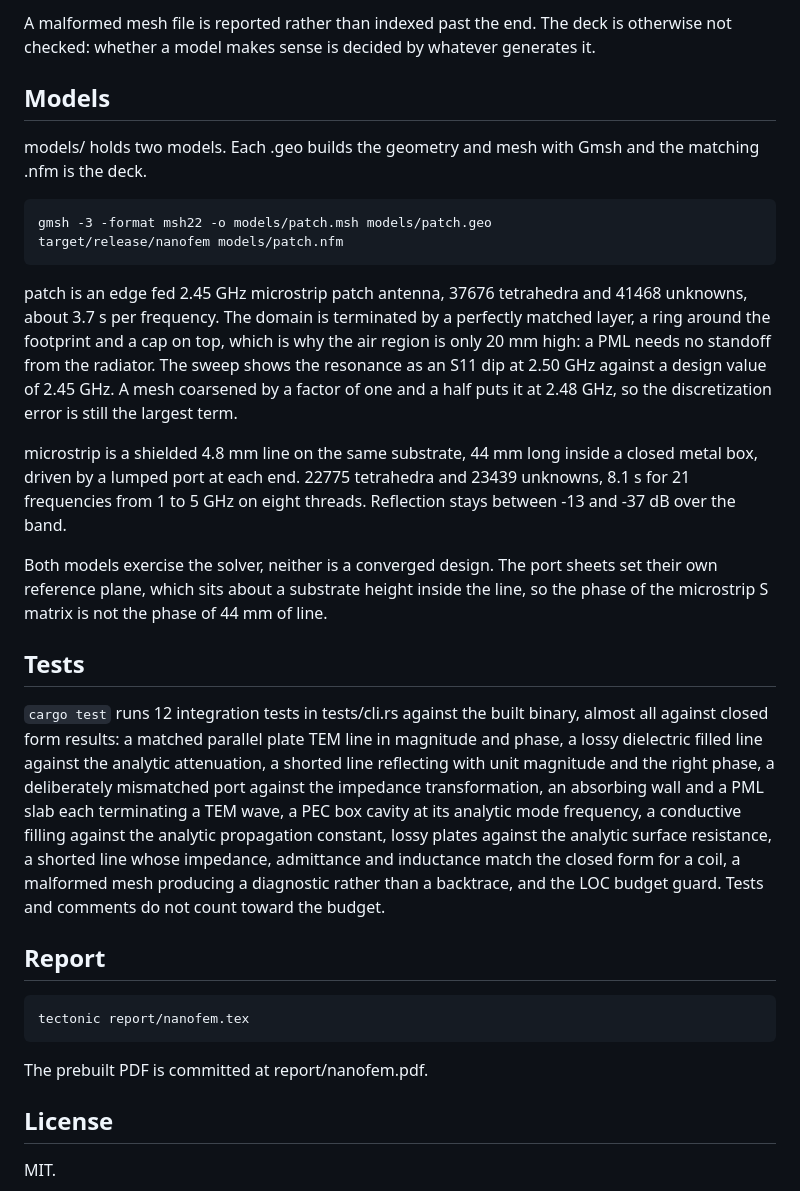
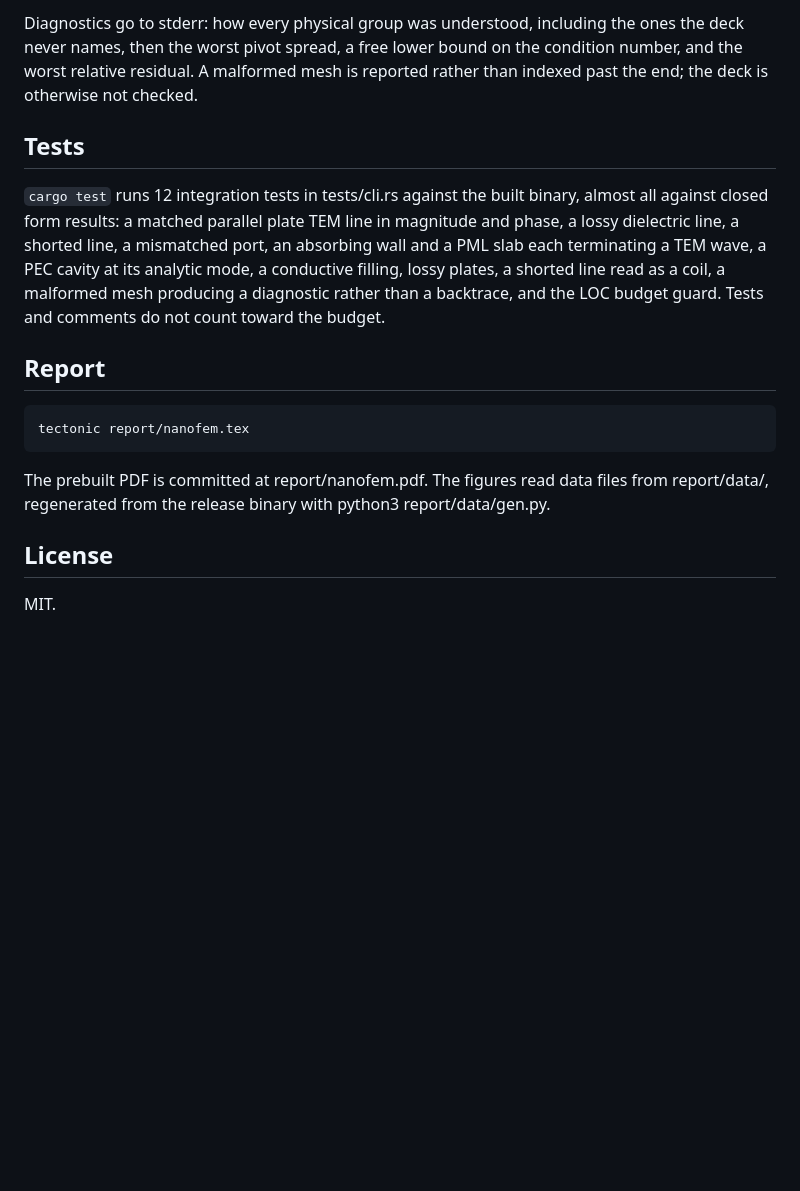
Before and after one commit to milanofthe/nanofem, a Markdown page: README.md, the part around one of its changes. Drawn GitHub-style; blank space fills up the shorter version.

```diff
--- a/README.md
+++ b/README.md
@@ -110,53 +76,27 @@ assumed.
-A malformed mesh file is reported rather than indexed past the end. The
-deck is otherwise not checked: whether a model makes sense is decided by
-whatever generates it.
-
-## Models
-
-models/ holds two models. Each .geo builds the geometry and mesh with Gmsh
-and the matching .nfm is the deck.
-
-    gmsh -3 -format msh22 -o models/patch.msh models/patch.geo
-    target/release/nanofem models/patch.nfm
-
-patch is an edge fed 2.45 GHz microstrip patch antenna, 37676 tetrahedra and
-41468 unknowns, about 3.7 s per frequency. The domain is terminated by a
-perfectly matched layer, a ring around the footprint and a cap on top, which
-is why the air region is only 20 mm high: a PML needs no standoff from the
-radiator. The sweep shows the resonance as an S11 dip at 2.50 GHz against a
-design value of 2.45 GHz. A mesh coarsened by a factor of one and a half
-puts it at 2.48 GHz, so the discretization error is still the largest term.
-
-microstrip is a shielded 4.8 mm line on the same substrate, 44 mm long
-inside a closed metal box, driven by a lumped port at each end. 22775
-tetrahedra and 23439 unknowns, 8.1 s for 21 frequencies from 1 to 5 GHz on
-eight threads. Reflection stays between -13 and -37 dB over the band.
-
-Both models exercise the solver, neither is a converged design. The port
-sheets set their own reference plane, which sits about a substrate height
-inside the line, so the phase of the microstrip S matrix is not the phase of
-44 mm of line.
+Diagnostics go to stderr: how every physical group was understood, including
+the ones the deck never names, then the worst pivot spread, a free lower
+bound on the condition number, and the worst relative residual. A malformed
+mesh is reported rather than indexed past the end; the deck is otherwise not
+checked.
 
 ## Tests
 
 `cargo test` runs 12 integration tests in tests/cli.rs against the built
 binary, almost all against closed form results: a matched parallel plate TEM
-line in magnitude and phase, a lossy dielectric filled line against the
-analytic attenuation, a shorted line reflecting with unit magnitude and the
-right phase, a deliberately mismatched port against the impedance
-transformation, an absorbing wall and a PML slab each terminating a TEM
-wave, a PEC box cavity at its analytic mode frequency, a conductive filling
-against the analytic propagation constant, lossy plates against the analytic
-surface resistance, a shorted line whose impedance, admittance and
-inductance match the closed form for a coil, a malformed mesh producing a
-diagnostic rather than a backtrace, and the LOC budget guard. Tests and
-comments do not count toward the budget.
+line in magnitude and phase, a lossy dielectric line, a shorted line, a
+mismatched port, an absorbing wall and a PML slab each terminating a TEM
+wave, a PEC cavity at its analytic mode, a conductive filling, lossy plates,
+a shorted line read as a coil, a malformed mesh producing a diagnostic
+rather than a backtrace, and the LOC budget guard. Tests and comments do not
+count toward the budget.
 
 ## Report
 
     tectonic report/nanofem.tex
 
-The prebuilt PDF is committed at report/nanofem.pdf.
+The prebuilt PDF is committed at report/nanofem.pdf. The figures read data
+files from report/data/, regenerated from the release binary with
+python3 report/data/gen.py.
 
 ## License
 
```
Also changed, not shown: other parts of README.md (+42 -76 lines).
